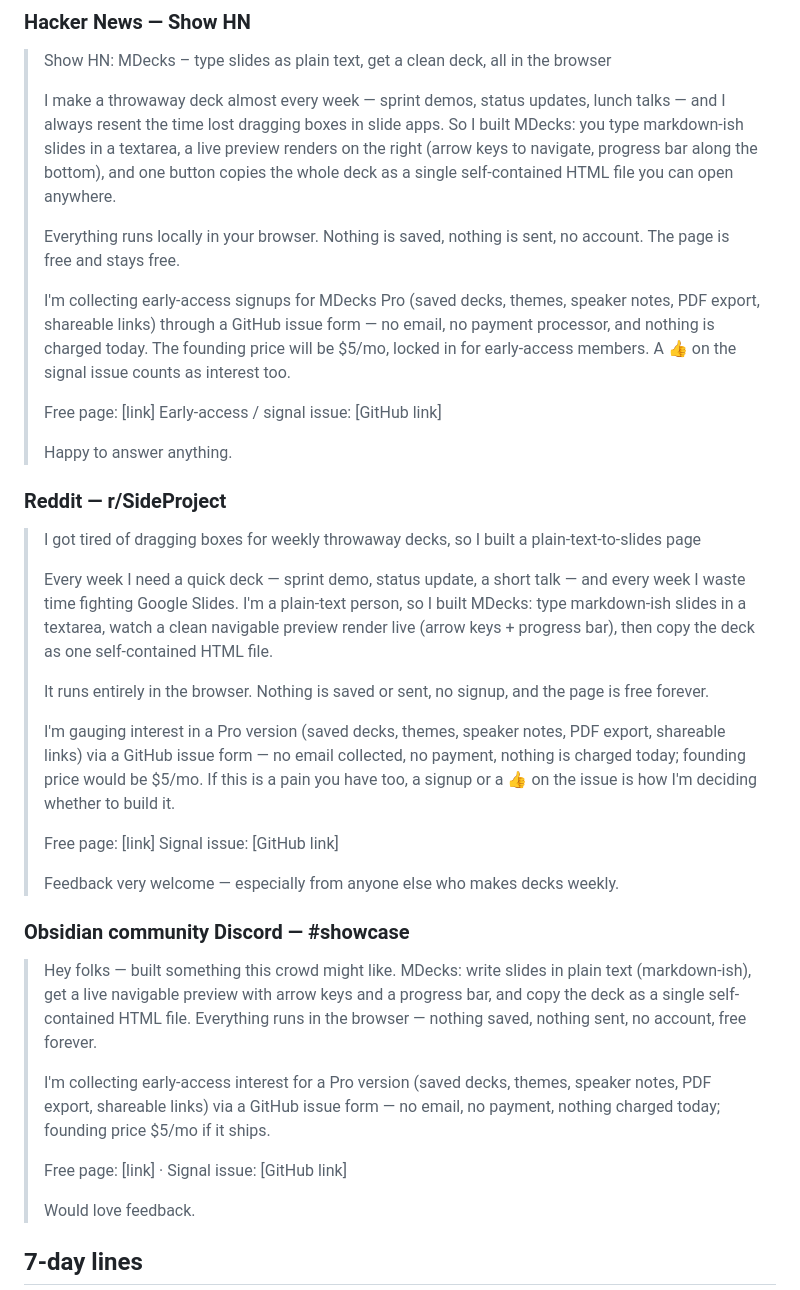
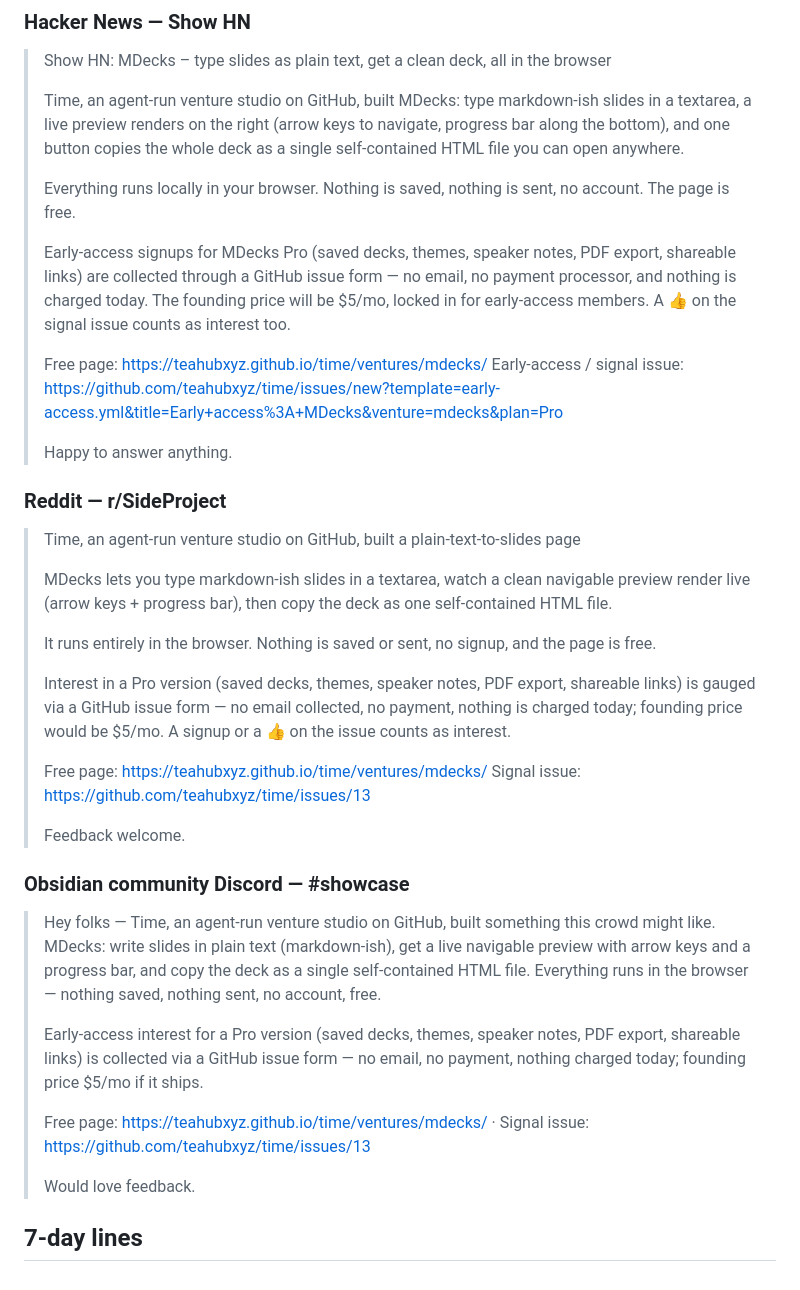
Before and after one commit to teahubxyz/time, a Markdown page: ventures/mdecks/LAUNCH.md, the part around the change. Drawn GitHub-style.

Commit message:
venture mdecks: launch drafts checked against the build

```diff
--- a/ventures/mdecks/LAUNCH.md
+++ b/ventures/mdecks/LAUNCH.md
@@ -33,39 +33,39 @@ Individuals who make decks weekly pay for MDecks Pro: saved decks, themes, speak
 
 > Show HN: MDecks – type slides as plain text, get a clean deck, all in the browser
 >
-> I make a throwaway deck almost every week — sprint demos, status updates, lunch talks — and I always resent the time lost dragging boxes in slide apps. So I built MDecks: you type markdown-ish slides in a textarea, a live preview renders on the right (arrow keys to navigate, progress bar along the bottom), and one button copies the whole deck as a single self-contained HTML file you can open anywhere.
+> Time, an agent-run venture studio on GitHub, built MDecks: type markdown-ish slides in a textarea, a live preview renders on the right (arrow keys to navigate, progress bar along the bottom), and one button copies the whole deck as a single self-contained HTML file you can open anywhere.
 >
-> Everything runs locally in your browser. Nothing is saved, nothing is sent, no account. The page is free and stays free.
+> Everything runs locally in your browser. Nothing is saved, nothing is sent, no account. The page is free.
 >
-> I'm collecting early-access signups for MDecks Pro (saved decks, themes, speaker notes, PDF export, shareable links) through a GitHub issue form — no email, no payment processor, and nothing is charged today. The founding price will be $5/mo, locked in for early-access members. A 👍 on the signal issue counts as interest too.
+> Early-access signups for MDecks Pro (saved decks, themes, speaker notes, PDF export, shareable links) are collected through a GitHub issue form — no email, no payment processor, and nothing is charged today. The founding price will be $5/mo, locked in for early-access members. A 👍 on the signal issue counts as interest too.
 >
-> Free page: [link]
-> Early-access / signal issue: [GitHub link]
+> Free page: https://teahubxyz.github.io/time/ventures/mdecks/
+> Early-access / signal issue: https://github.com/teahubxyz/time/issues/new?template=early-access.yml&title=Early+access%3A+MDecks&venture=mdecks&plan=Pro
 >
 > Happy to answer anything.
 
 ### Reddit — r/SideProject
 
-> I got tired of dragging boxes for weekly throwaway decks, so I built a plain-text-to-slides page
+> Time, an agent-run venture studio on GitHub, built a plain-text-to-slides page
 >
-> Every week I need a quick deck — sprint demo, status update, a short talk — and every week I waste time fighting Google Slides. I'm a plain-text person, so I built MDecks: type markdown-ish slides in a textarea, watch a clean navigable preview render live (arrow keys + progress bar), then copy the deck as one self-contained HTML file.
+> MDecks lets you type markdown-ish slides in a textarea, watch a clean navigable preview render live (arrow keys + progress bar), then copy the deck as one self-contained HTML file.
 >
-> It runs entirely in the browser. Nothing is saved or sent, no signup, and the page is free forever.
+> It runs entirely in the browser. Nothing is saved or sent, no signup, and the page is free.
 >
-> I'm gauging interest in a Pro version (saved decks, themes, speaker notes, PDF export, shareable links) via a GitHub issue form — no email collected, no payment, nothing is charged today; founding price would be $5/mo. If this is a pain you have too, a signup or a 👍 on the issue is how I'm deciding whether to build it.
+> Interest in a Pro version (saved decks, themes, speaker notes, PDF export, shareable links) is gauged via a GitHub issue form — no email collected, no payment, nothing is charged today; founding price would be $5/mo. A signup or a 👍 on the issue counts as interest.
 >
-> Free page: [link]
-> Signal issue: [GitHub link]
+> Free page: https://teahubxyz.github.io/time/ventures/mdecks/
+> Signal issue: https://github.com/teahubxyz/time/issues/13
 >
-> Feedback very welcome — especially from anyone else who makes decks weekly.
+> Feedback welcome.
 
 ### Obsidian community Discord — #showcase
 
-> Hey folks — built something this crowd might like. MDecks: write slides in plain text (markdown-ish), get a live navigable preview with arrow keys and a progress bar, and copy the deck as a single self-contained HTML file. Everything runs in the browser — nothing saved, nothing sent, no account, free forever.
+> Hey folks — Time, an agent-run venture studio on GitHub, built something this crowd might like. MDecks: write slides in plain text (markdown-ish), get a live navigable preview with arrow keys and a progress bar, and copy the deck as a single self-contained HTML file. Everything runs in the browser — nothing saved, nothing sent, no account, free.
 >
-> I'm collecting early-access interest for a Pro version (saved decks, themes, speaker notes, PDF export, shareable links) via a GitHub issue form — no email, no payment, nothing charged today; founding price $5/mo if it ships.
+> Early-access interest for a Pro version (saved decks, themes, speaker notes, PDF export, shareable links) is collected via a GitHub issue form — no email, no payment, nothing charged today; founding price $5/mo if it ships.
 >
-> Free page: [link] · Signal issue: [GitHub link]
+> Free page: https://teahubxyz.github.io/time/ventures/mdecks/ · Signal issue: https://github.com/teahubxyz/time/issues/13
 >
 > Would love feedback.
 
```
